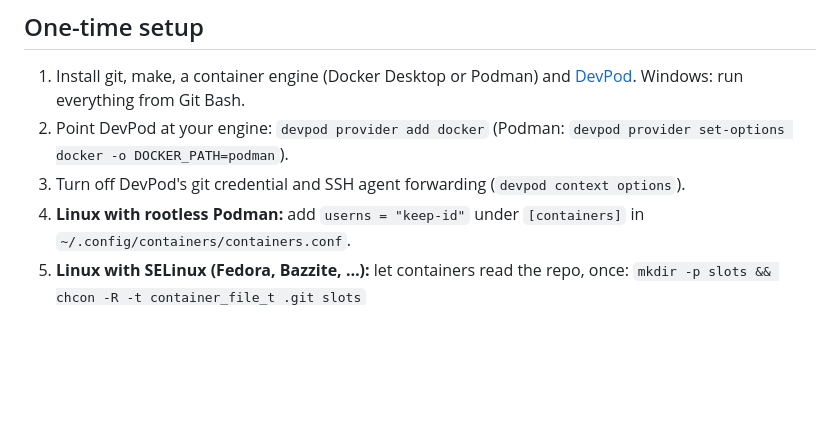
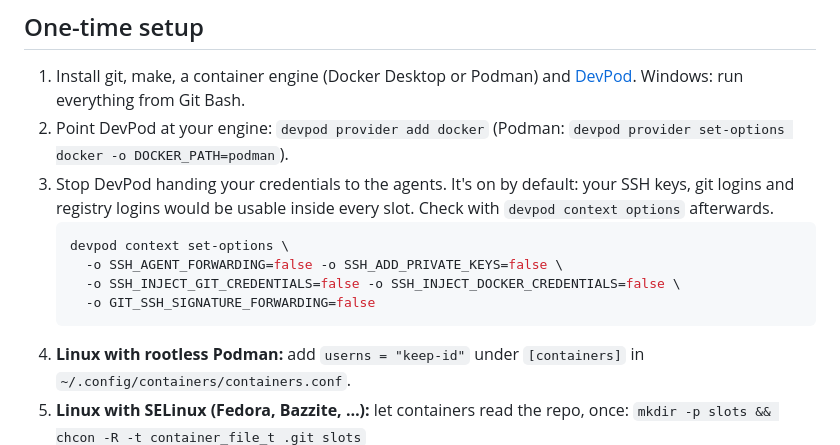
Before and after one commit to Daedalusish/Docker-Sandbox-Project, a Markdown page: README.md, the part around the change. GitHub-like rendering; blank space fills up the shorter version.

Commit message:
Add security notes to readme

````diff
--- a/README.md
+++ b/README.md
@@ -16,7 +16,14 @@ presentation/   notes
    Windows: run everything from Git Bash.
 2. Point DevPod at your engine: `devpod provider add docker`
    (Podman: `devpod provider set-options docker -o DOCKER_PATH=podman`).
-3. Turn off DevPod's git credential and SSH agent forwarding (`devpod context options`).
+3. Stop DevPod handing your credentials to the agents. It's on by default: your SSH keys, git logins and
+   registry logins would be usable inside every slot. Check with `devpod context options` afterwards.
+   ```bash
+   devpod context set-options \
+     -o SSH_AGENT_FORWARDING=false -o SSH_ADD_PRIVATE_KEYS=false \
+     -o SSH_INJECT_GIT_CREDENTIALS=false -o SSH_INJECT_DOCKER_CREDENTIALS=false \
+     -o GIT_SSH_SIGNATURE_FORWARDING=false
+   ```
 4. **Linux with rootless Podman:** add `userns = "keep-id"` under `[containers]`
    in `~/.config/containers/containers.conf`.
 5. **Linux with SELinux (Fedora, Bazzite, …):** let containers read the repo, once:
````
Also changed, not shown: CHEATSHEET.md (added, +107 -0 lines).
